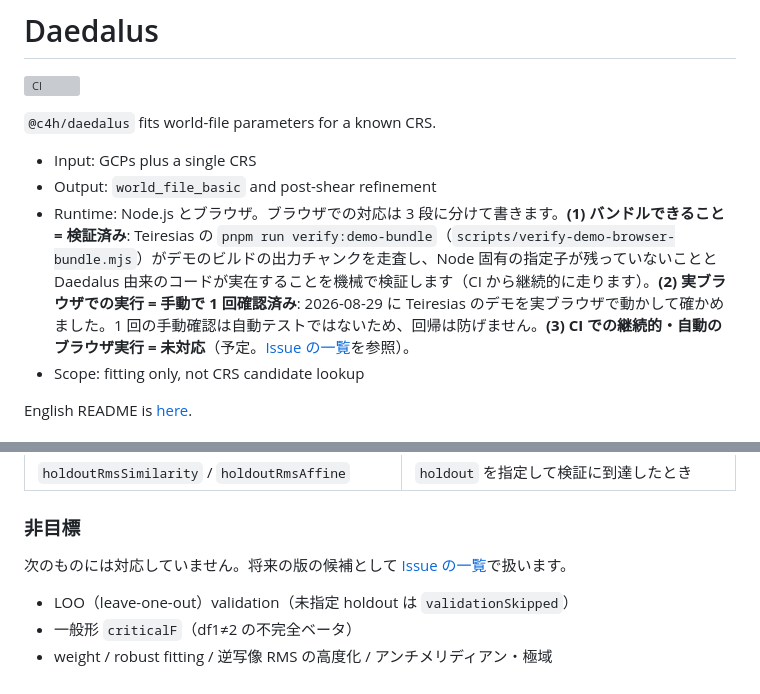
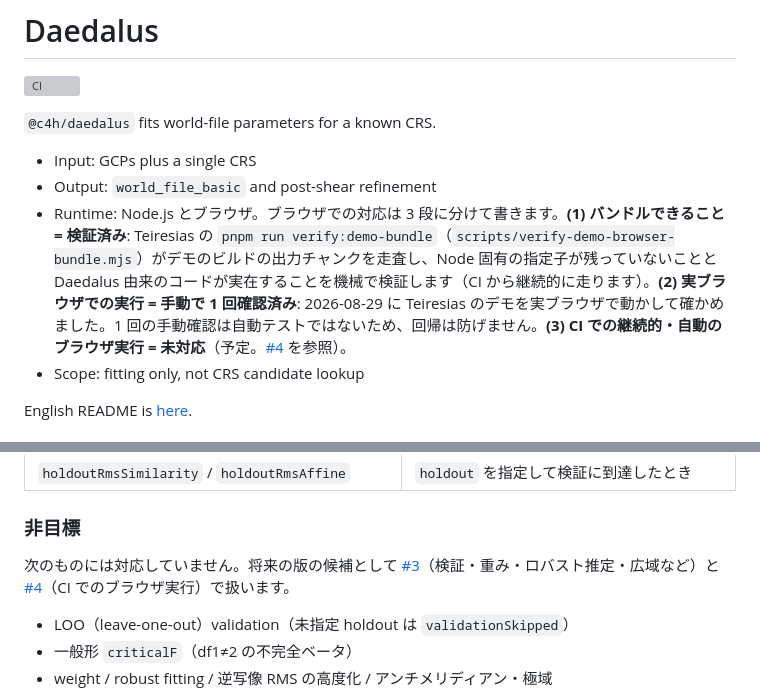
Before and after one commit to code4history/Daedalus, a Markdown page: README.ja.md, 2 parts joined by grey strips. GitHub-like rendering; grey boxes are pictures that could not be loaded.

```diff
--- a/README.ja.md
+++ b/README.ja.md
@@ -6,7 +6,7 @@
 
 - Input: GCPs plus a single CRS
 - Output: `world_file_basic` and post-shear refinement
-- Runtime: Node.js とブラウザ。ブラウザでの対応は 3 段に分けて書きます。**(1) バンドルできること = 検証済み**: Teiresias の `pnpm run verify:demo-bundle`（`scripts/verify-demo-browser-bundle.mjs`）がデモのビルドの出力チャンクを走査し、Node 固有の指定子が残っていないことと Daedalus 由来のコードが実在することを機械で検証します（CI から継続的に走ります）。**(2) 実ブラウザでの実行 = 手動で 1 回確認済み**: 2026-08-29 に Teiresias のデモを実ブラウザで動かして確かめました。1 回の手動確認は自動テストではないため、回帰は防げません。**(3) CI での継続的・自動のブラウザ実行 = 未対応**（予定。[Issue の一覧](https://github.com/code4history/Daedalus/issues)を参照）。
+- Runtime: Node.js とブラウザ。ブラウザでの対応は 3 段に分けて書きます。**(1) バンドルできること = 検証済み**: Teiresias の `pnpm run verify:demo-bundle`（`scripts/verify-demo-browser-bundle.mjs`）がデモのビルドの出力チャンクを走査し、Node 固有の指定子が残っていないことと Daedalus 由来のコードが実在することを機械で検証します（CI から継続的に走ります）。**(2) 実ブラウザでの実行 = 手動で 1 回確認済み**: 2026-08-29 に Teiresias のデモを実ブラウザで動かして確かめました。1 回の手動確認は自動テストではないため、回帰は防げません。**(3) CI での継続的・自動のブラウザ実行 = 未対応**（予定。[#4](https://github.com/code4history/Daedalus/issues/4) を参照）。
 - Scope: fitting only, not CRS candidate lookup
 
 English README is [here](./README.md).
@@ -106,7 +106,7 @@ Z(s)   = (s <= epsSSE)
 
 ### 非目標
 
-次のものには対応していません。将来の版の候補として [Issue の一覧](https://github.com/code4history/Daedalus/issues)で扱います。
+次のものには対応していません。将来の版の候補として [#3](https://github.com/code4history/Daedalus/issues/3)（検証・重み・ロバスト推定・広域など）と [#4](https://github.com/code4history/Daedalus/issues/4)（CI でのブラウザ実行）で扱います。
 
 - LOO（leave-one-out）validation（未指定 holdout は `validationSkipped`）
 - 一般形 `criticalF`（df1≠2 の不完全ベータ）
```
Also changed, not shown: README.md (+3 -2 lines).
